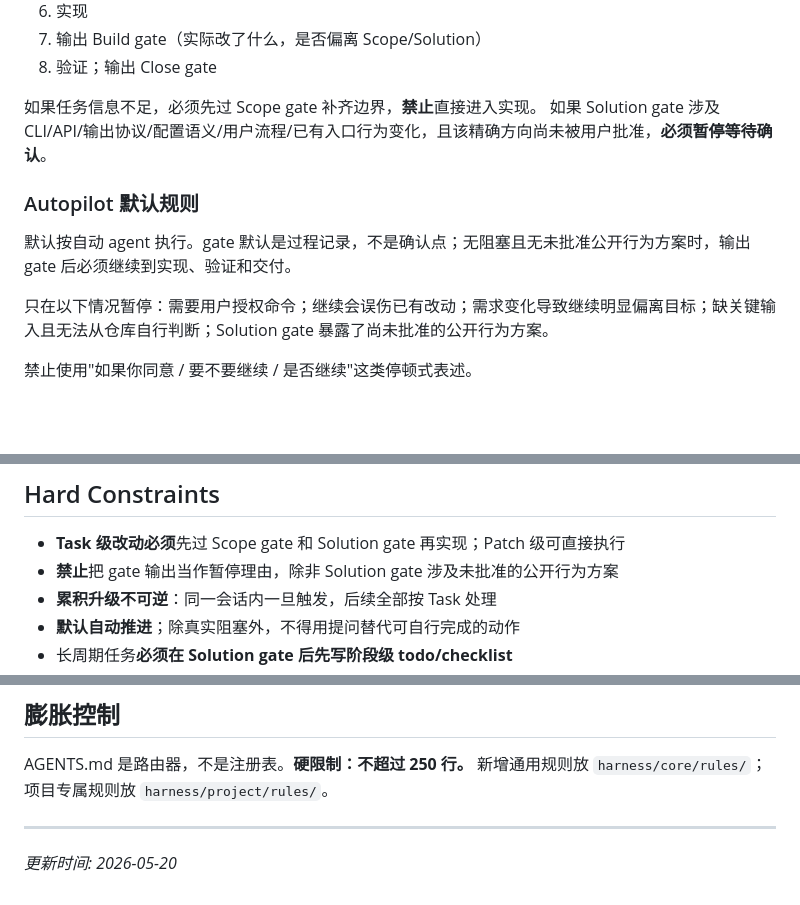
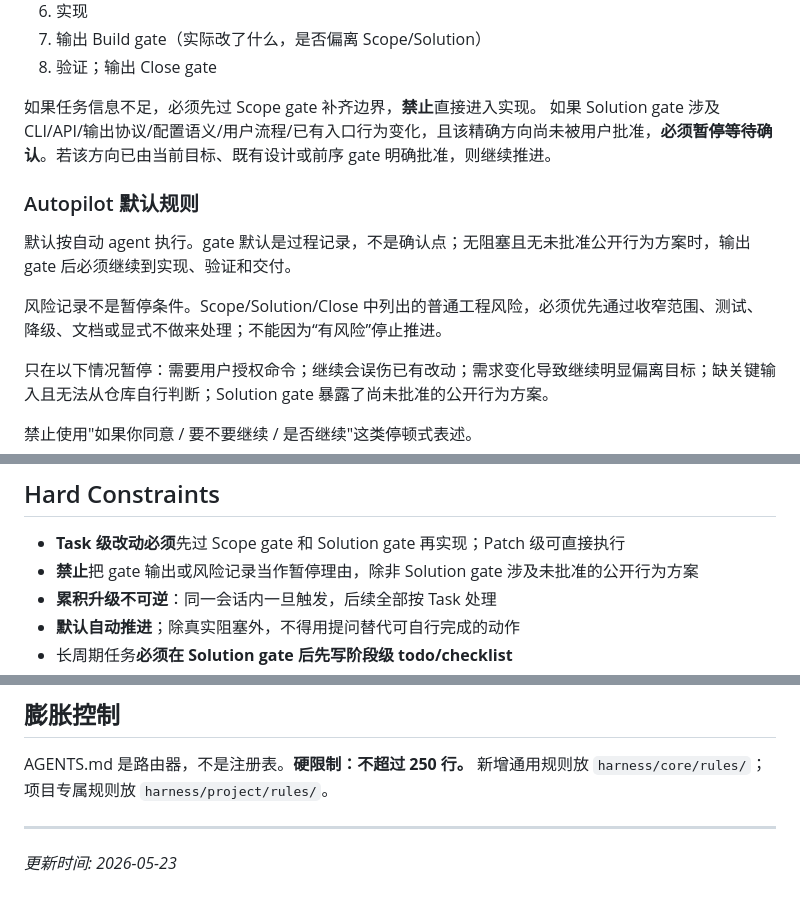
Before and after one commit to jxiaow/Forja, a Markdown page: AGENTS.md, 3 parts joined by grey strips. Rendered like a GitHub page; blank space fills up the shorter version.

Commit message:
Clarify harness risk pause rules

```diff
--- a/AGENTS.md
+++ b/AGENTS.md
@@ -55,11 +55,13 @@ Scope → Solution → [Plan] → Build → Close
 8. 验证；输出 Close gate
 
 如果任务信息不足，必须先过 Scope gate 补齐边界，**禁止**直接进入实现。
-如果 Solution gate 涉及 CLI/API/输出协议/配置语义/用户流程/已有入口行为变化，且该精确方向尚未被用户批准，**必须暂停等待确认**。
+如果 Solution gate 涉及 CLI/API/输出协议/配置语义/用户流程/已有入口行为变化，且该精确方向尚未被用户批准，**必须暂停等待确认**。若该方向已由当前目标、既有设计或前序 gate 明确批准，则继续推进。
 
 ### Autopilot 默认规则
 
 默认按自动 agent 执行。gate 默认是过程记录，不是确认点；无阻塞且无未批准公开行为方案时，输出 gate 后必须继续到实现、验证和交付。
+
+风险记录不是暂停条件。Scope/Solution/Close 中列出的普通工程风险，必须优先通过收窄范围、测试、降级、文档或显式不做来处理；不能因为“有风险”停止推进。
 
 只在以下情况暂停：需要用户授权命令；继续会误伤已有改动；需求变化导致继续明显偏离目标；缺关键输入且无法从仓库自行判断；Solution gate 暴露了尚未批准的公开行为方案。
 
@@ -85,7 +87,7 @@ Scope → Solution → [Plan] → Build → Close
 ## Hard Constraints
 
 - **Task 级改动必须**先过 Scope gate 和 Solution gate 再实现；Patch 级可直接执行
-- **禁止**把 gate 输出当作暂停理由，除非 Solution gate 涉及未批准的公开行为方案
+- **禁止**把 gate 输出或风险记录当作暂停理由，除非 Solution gate 涉及未批准的公开行为方案
 - **累积升级不可逆**：同一会话内一旦触发，后续全部按 Task 处理
 - **默认自动推进**；除真实阻塞外，不得用提问替代可自行完成的动作
 - 长周期任务**必须在 Solution gate 后先写阶段级 todo/checklist**
@@ -152,4 +154,4 @@ AGENTS.md 是路由器，不是注册表。**硬限制：不超过 250 行。**
 
 ---
 
-_更新时间: 2026-05-20_
+_更新时间: 2026-05-23_
```
